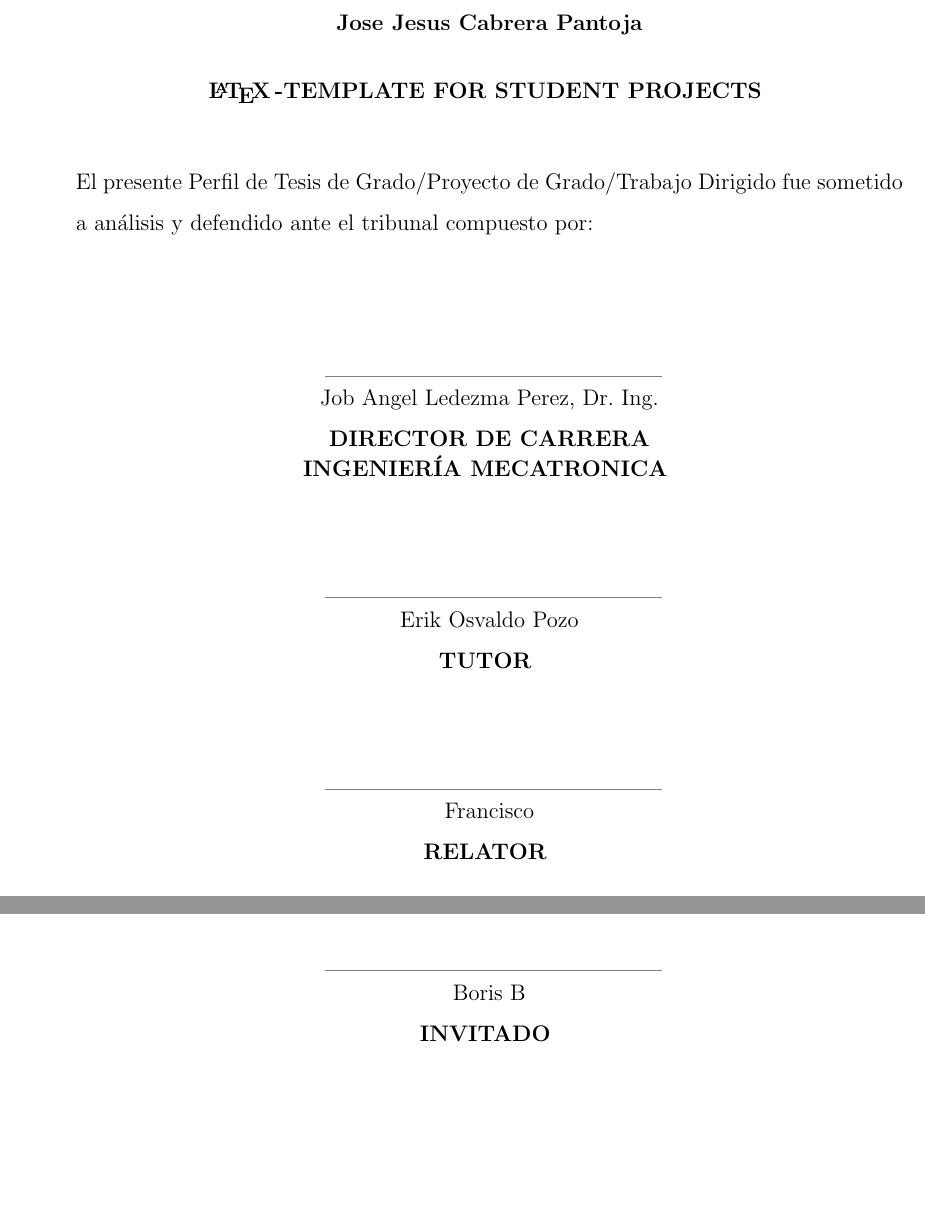
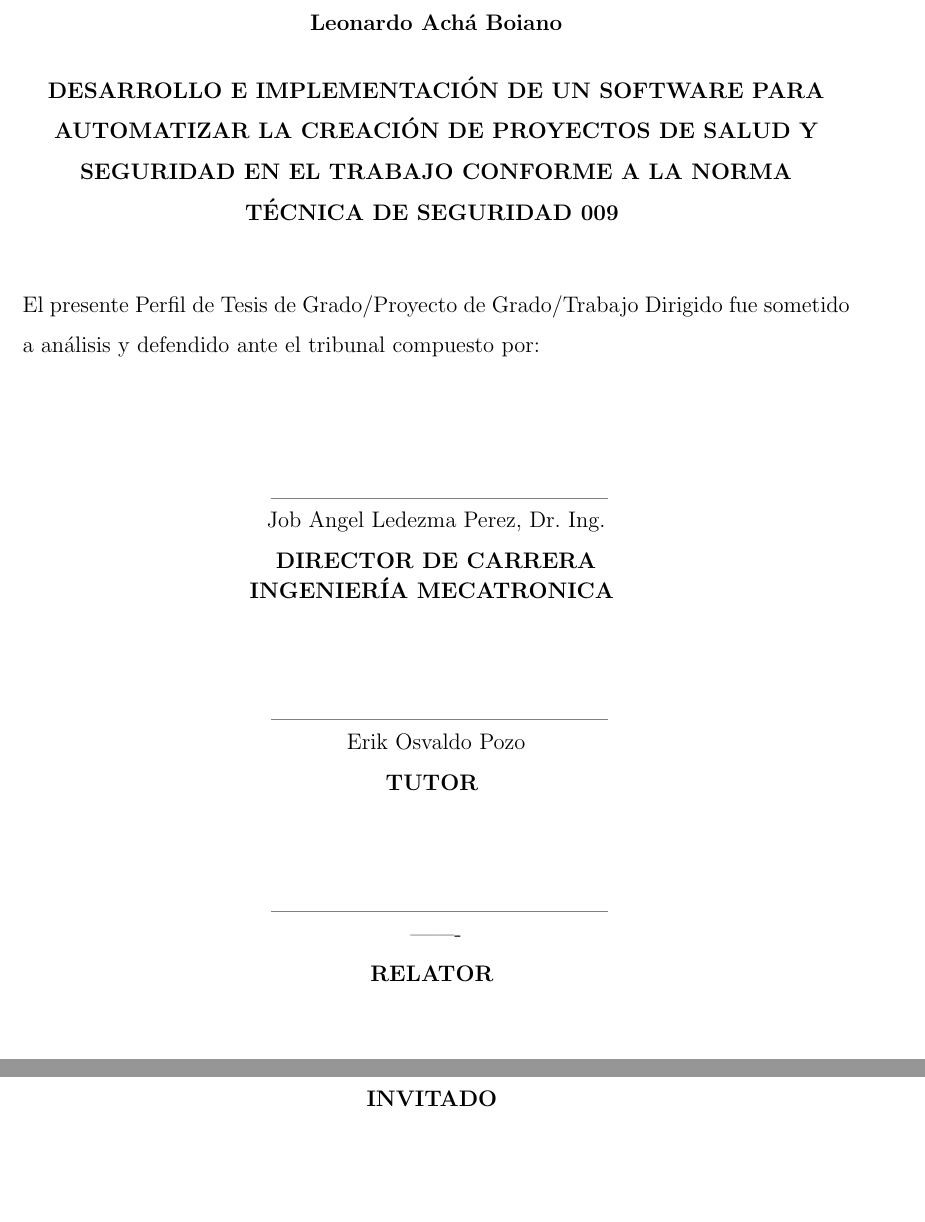
Before and after one commit to leonardoAB1/SySO_automation, a LaTeX thesis (docs/thesis/main.tex): two parts of page 2 of 21 before the commit and two parts of page 2 of 30 after it, joined at a grey line, cut at the place of the change. Compiled offline with pdfLaTeX.

Commit message:
Basic main file template modifications

```diff
--- a/docs/thesis/main.tex
+++ b/docs/thesis/main.tex
@@ -5,7 +5,7 @@
 
 % twoside parameter
 % \documentclass[12pt,twoside, a4paper]{report}
-\documentclass[12pt,a4paper]{report}
+\documentclass[12pt,a4paper,twoside]{report}
 
 % Add catolica IMT package
 \usepackage{packages/ucbimt}
@@ -23,10 +23,11 @@
 \begin{document}
 
 	% TODO Add your full name
-	\estudianteA{Jose Jesus Cabrera Pantoja}
+	\estudianteA{Leonardo Achá Boiano}
 
 	% TODO Add your title
-	\title{\LaTeX\ \!-Template for Student Projects}
+	\title{Desarrollo e Implementación de un Software para Automatizar la Creación de
+	Proyectos de Salud y Seguridad en el Trabajo conforme a la Norma Técnica de Seguridad 009}
 
 	% TODO Change if necessary
 	\projectDay{\the\day}		% this day
```
Also changed, not shown: docs/thesis/main.tex (5 more changed lines).
